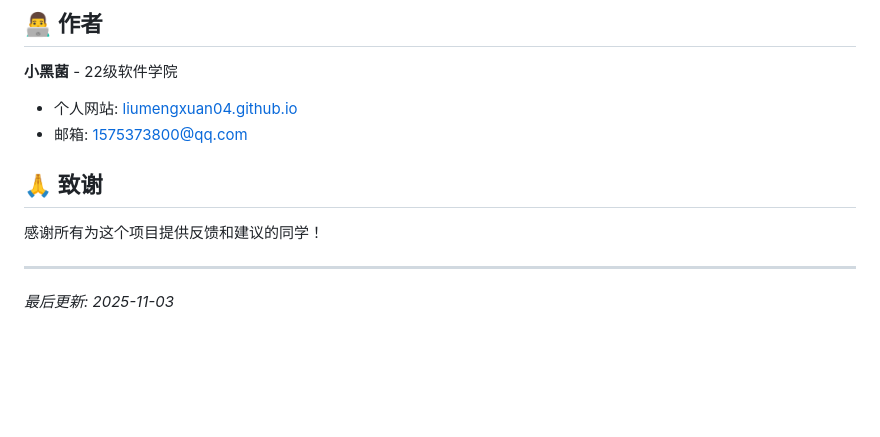
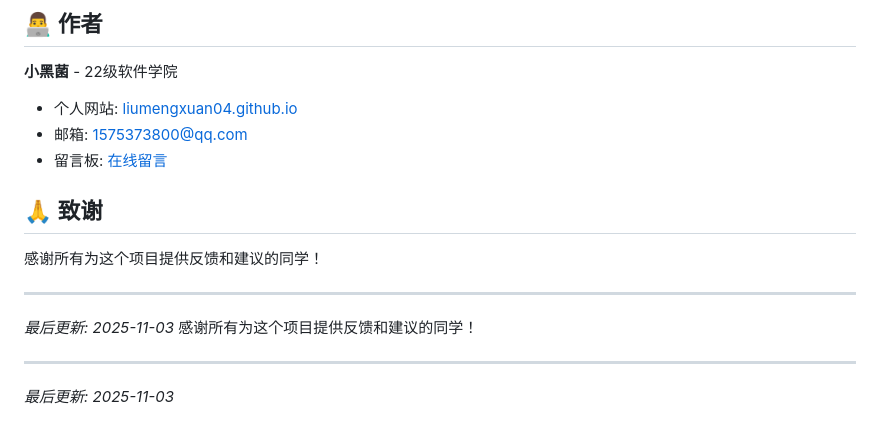
Before and after one commit to seucseWeb/seucseWeb.github.io, a Markdown page: README.md, the part around one of its changes. Rendered like a GitHub page; blank space fills up the shorter version.

```diff
--- a/README.md
+++ b/README.md
@@ -127,6 +165,7 @@ npx serve .
 
 - 个人网站: [liumengxuan04.github.io](https://liumengxuan04.github.io/)
 - 邮箱: [1575373800@qq.com](mailto:1575373800@qq.com)
+- 留言板: [在线留言](https://www.askbox.ink/box/uu/BTT25B13?uid=6e33972bbf4562ad5f8bb38a7db456f3)
 
 ## 🙏 致谢
 
@@ -135,3 +174,8 @@ npx serve .
 ---
 
 *最后更新: 2025-11-03*
+感谢所有为这个项目提供反馈和建议的同学！
+
+---
+
+*最后更新: 2025-11-03*
```
Also changed, not shown: other parts of README.md (+38 -0 lines).
